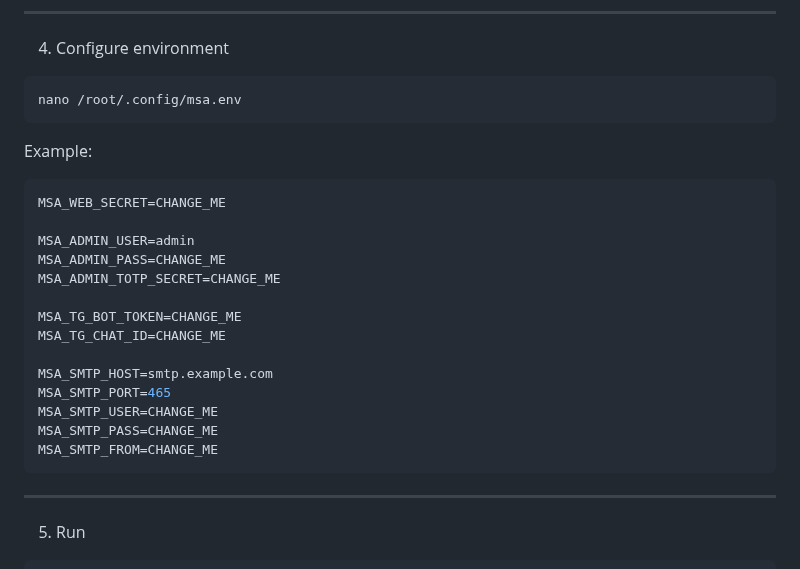
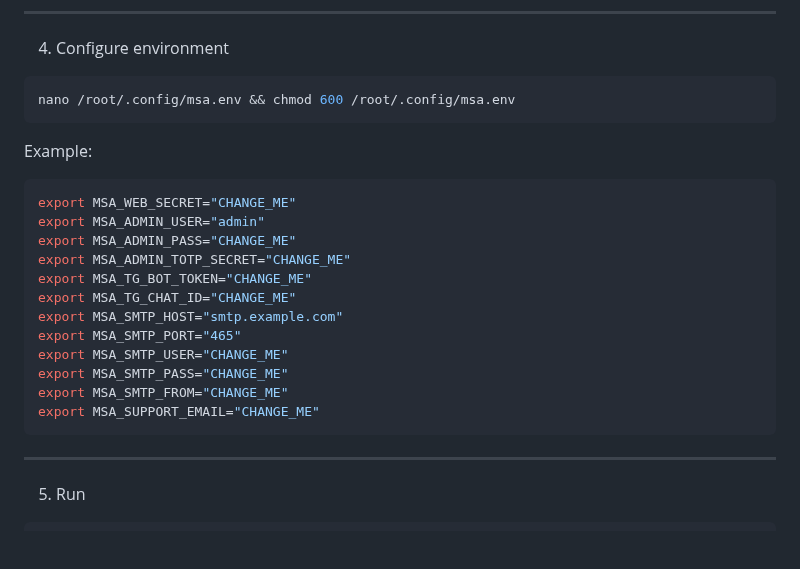
Before and after one commit to r0s3mbr1ck/Marano_Secure_Access_MSA, a Markdown page: README.md, the part around the change. Drawn GitHub-style; blank space fills up the shorter version.

Commit message:
Revise environment variable setup in README
Updated environment configuration instructions to use 'export' for variables.

````diff
--- a/README.md
+++ b/README.md
@@ -359,25 +359,23 @@ pip install -r requirements.txt
 
 4. Configure environment
 ```bash
-nano /root/.config/msa.env
+nano /root/.config/msa.env && chmod 600 /root/.config/msa.env
 ```
 
 Example:
 ```bash
-MSA_WEB_SECRET=CHANGE_ME
-
-MSA_ADMIN_USER=admin
-MSA_ADMIN_PASS=CHANGE_ME
-MSA_ADMIN_TOTP_SECRET=CHANGE_ME
-
-MSA_TG_BOT_TOKEN=CHANGE_ME
-MSA_TG_CHAT_ID=CHANGE_ME
-
-MSA_SMTP_HOST=smtp.example.com
-MSA_SMTP_PORT=465
-MSA_SMTP_USER=CHANGE_ME
-MSA_SMTP_PASS=CHANGE_ME
-MSA_SMTP_FROM=CHANGE_ME
+export MSA_WEB_SECRET="CHANGE_ME"
+export MSA_ADMIN_USER="admin"
+export MSA_ADMIN_PASS="CHANGE_ME"
+export MSA_ADMIN_TOTP_SECRET="CHANGE_ME"
+export MSA_TG_BOT_TOKEN="CHANGE_ME"
+export MSA_TG_CHAT_ID="CHANGE_ME"
+export MSA_SMTP_HOST="smtp.example.com"
+export MSA_SMTP_PORT="465"
+export MSA_SMTP_USER="CHANGE_ME"
+export MSA_SMTP_PASS="CHANGE_ME"
+export MSA_SMTP_FROM="CHANGE_ME"
+export MSA_SUPPORT_EMAIL="CHANGE_ME"
 ```
 
 ---
````
